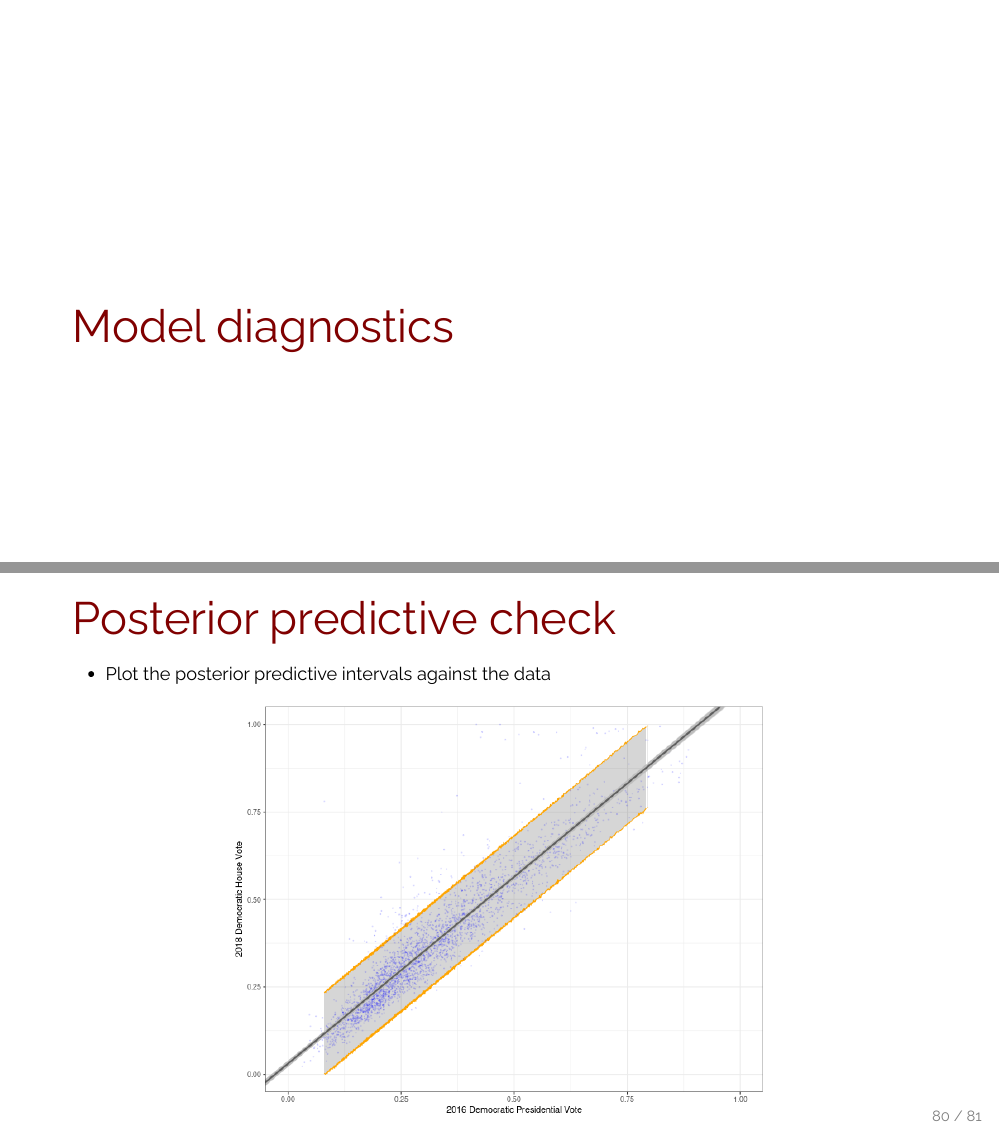
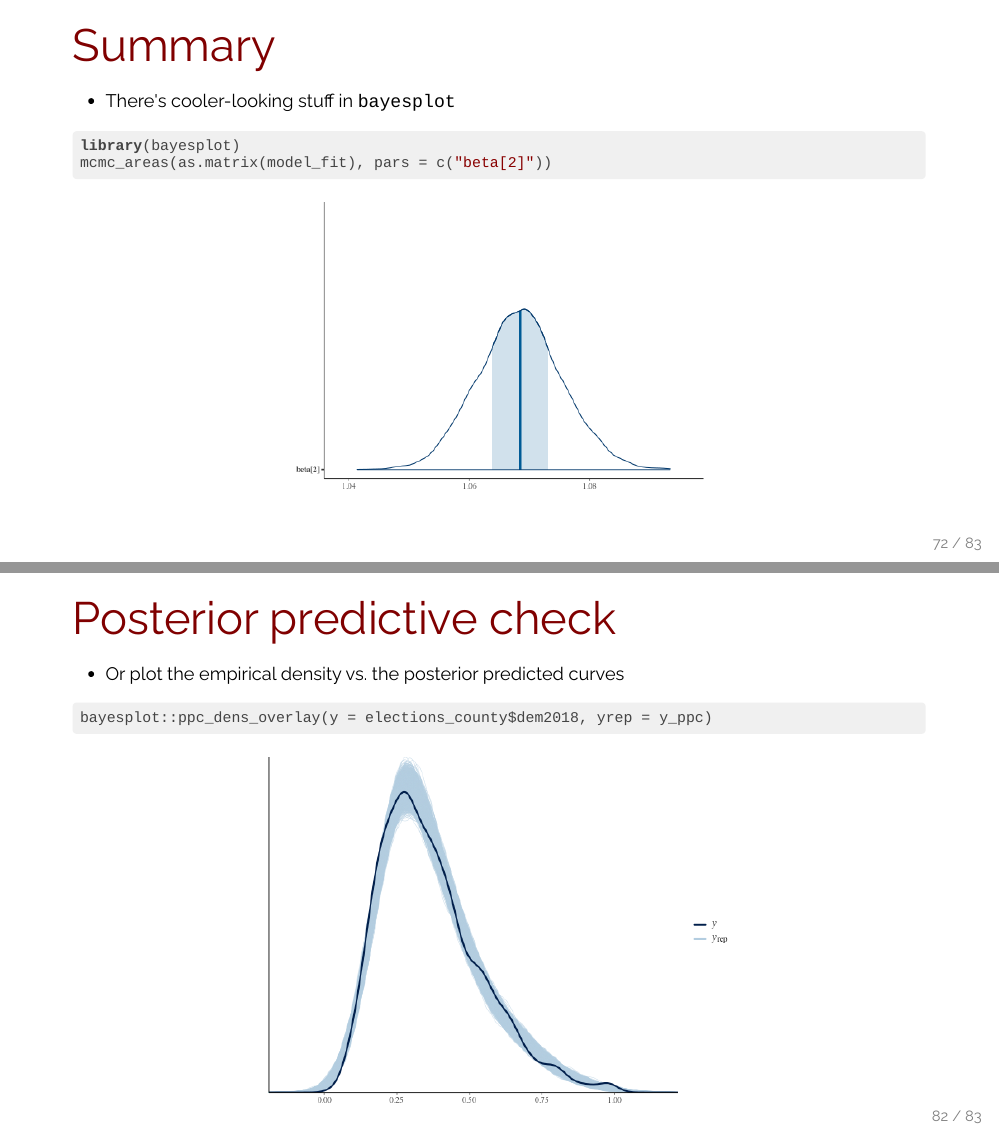
Before and after one commit to UChicago-pol-methods/plsc-40502-statistical-models, an R Markdown document (slides/week4/week4_multilevel_models.Rmd): pages 42 and 46 of 47 before the commit and pages 42 and 48 of 49 after it, joined at a grey line. The pictures show the output file slides/week4/week4_multilevel_models.html that the author committed with the source, opened offline.

Commit message:
Some more PPC stuff

````diff
--- a/slides/week4/week4_multilevel_models.Rmd
+++ b/slides/week4/week4_multilevel_models.Rmd
@@ -664,6 +664,17 @@ stan_plot(model_fit, pars = c("beta[2]"))
 
 ---
 
+# Summary
+
+- There's cooler-looking stuff in `bayesplot`
+
+```{r, message=F, fig.align="center", fig.width=7, fig.height=5}
+library(bayesplot)
+mcmc_areas(as.matrix(model_fit), pars = c("beta[2]"))
+```
+
+---
+
 class: title-slide
 
 # Model diagnostics
@@ -751,3 +762,13 @@ elections_county %>% ggplot(aes(y=dem2018, x=dem2016)) + geom_ribbon(aes(x=dem20
 ```
 
 ---
+
+# Posterior predictive check
+
+- Or plot the empirical density vs. the posterior predicted curves
+
+```{r, fig.align="center", fig.height=6, fig.width=8, warning=F}
+bayesplot::ppc_dens_overlay(y = elections_county$dem2018, yrep = y_ppc)
+```
+
+---
````
Also changed, not shown: slides/week4/week4_multilevel_models.html, slides/week4/week4_multilevel_models_files/figure-html/unnamed-chunk-23-1.png (added), slides/week4/week4_multilevel_models_files/figure-html/unnamed-chunk-30-1.png (added), slides/week4/week4_multilevel_models_files/figure-html/unnamed-chunk-31-1.png (added).
